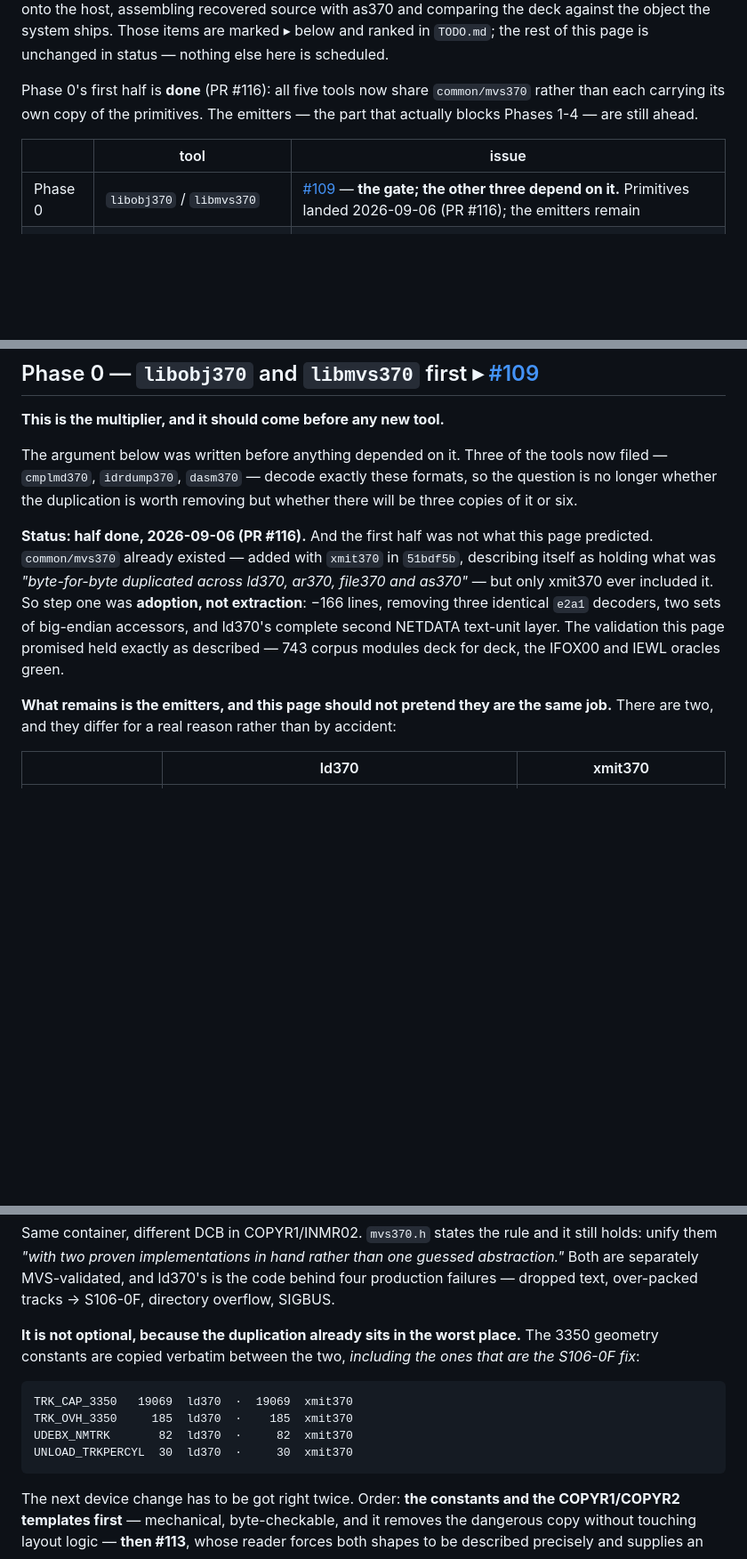
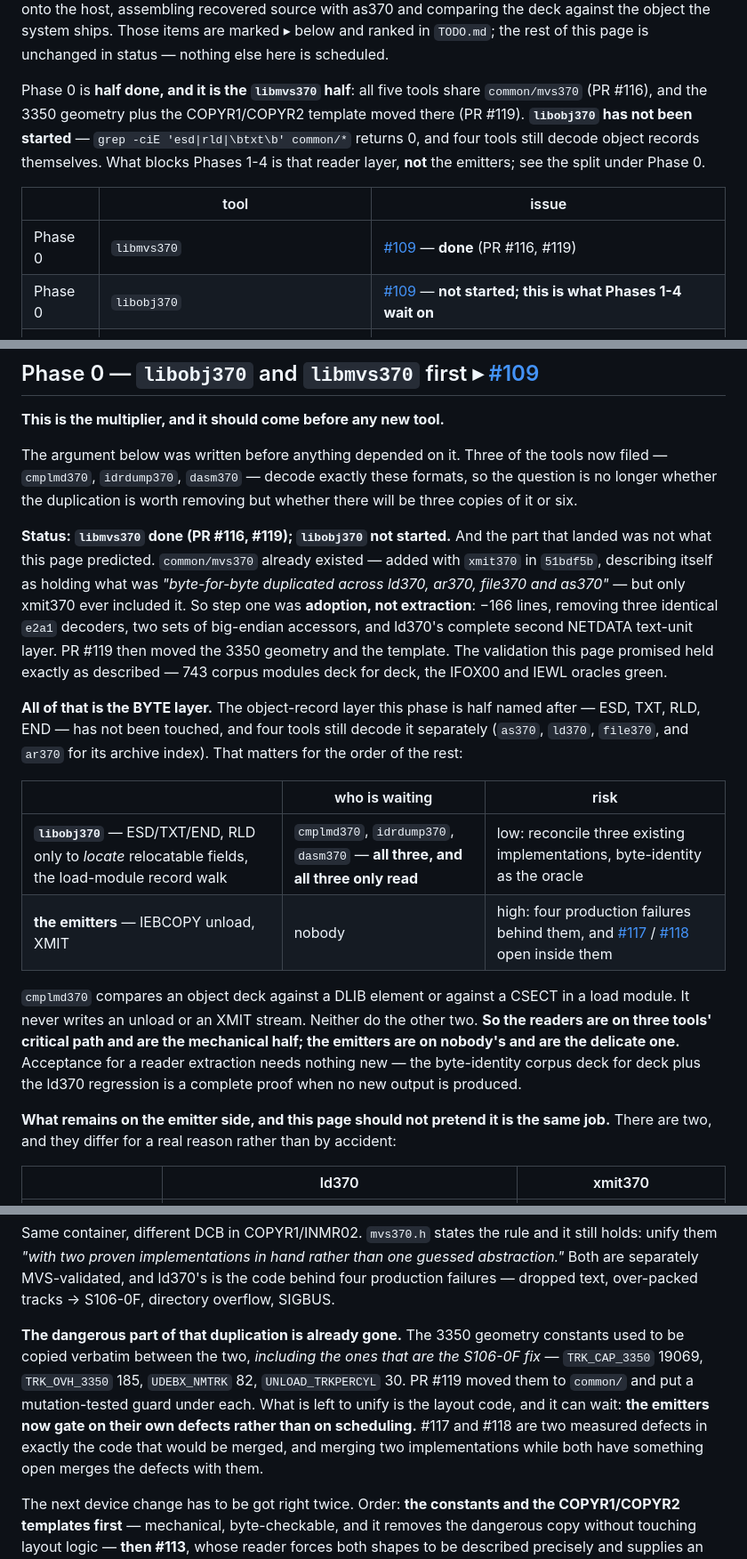
Before and after one commit to mvslovers/cc370, a Markdown page: docs/tool-roadmap.md, 3 parts joined by grey strips. Shown at 89% size. GitHub-like rendering; blank space fills up the shorter version.

````diff
--- a/docs/tool-roadmap.md
+++ b/docs/tool-roadmap.md
@@ -13,13 +13,17 @@ against the object the system ships. Those items are marked ▸ below and ranked
 `TODO.md`; the rest of this page is unchanged in status — nothing else here is
 scheduled.
 
-Phase 0's first half is **done** (PR #116): all five tools now share
-`common/mvs370` rather than each carrying its own copy of the primitives. The
-emitters — the part that actually blocks Phases 1-4 — are still ahead.
+Phase 0 is **half done, and it is the `libmvs370` half**: all five tools share
+`common/mvs370` (PR #116), and the 3350 geometry plus the COPYR1/COPYR2 template
+moved there (PR #119). **`libobj370` has not been started** — `grep -ciE
+'esd|rld|\btxt\b' common/*` returns 0, and four tools still decode object
+records themselves. What blocks Phases 1-4 is that reader layer, **not** the
+emitters; see the split under Phase 0.
 
 | | tool | issue |
 |---|---|---|
-| Phase 0 | `libobj370` / `libmvs370` | [#109](https://github.com/mvslovers/cc370/issues/109) — **the gate; the other three depend on it.** Primitives landed 2026-09-06 (PR #116); the emitters remain |
+| Phase 0 | `libmvs370` | [#109](https://github.com/mvslovers/cc370/issues/109) — **done** (PR #116, #119) |
+| Phase 0 | `libobj370` | [#109](https://github.com/mvslovers/cc370/issues/109) — **not started; this is what Phases 1-4 wait on** |
 | Phase 1 | `cmplmd370` | [#110](https://github.com/mvslovers/cc370/issues/110) — new to this page, see below |
 | Phase 2 | foreign IEBCOPY unloads | [#113](https://github.com/mvslovers/cc370/issues/113) — *with* libmvs370 by ownership, not behind it |
 | Phase 3 | `idrdump370` | [#111](https://github.com/mvslovers/cc370/issues/111) |
@@ -61,16 +65,35 @@ now filed — `cmplmd370`, `idrdump370`, `dasm370` — decode exactly these form
 so the question is no longer whether the duplication is worth removing but
 whether there will be three copies of it or six.
 
-**Status: half done, 2026-09-06 (PR #116).** And the first half was not what this
-page predicted. `common/mvs370` already existed — added with `xmit370` in
-`51bdf5b`, describing itself as holding what was *"byte-for-byte duplicated
-across ld370, ar370, file370 and as370"* — but only xmit370 ever included it.
-So step one was **adoption, not extraction**: −166 lines, removing three
-identical `e2a1` decoders, two sets of big-endian accessors, and ld370's complete
-second NETDATA text-unit layer. The validation this page promised held exactly as
-described — 743 corpus modules deck for deck, the IFOX00 and IEWL oracles green.
+**Status: `libmvs370` done (PR #116, #119); `libobj370` not started.** And the
+part that landed was not what this page predicted. `common/mvs370` already
+existed — added with `xmit370` in `51bdf5b`, describing itself as holding what
+was *"byte-for-byte duplicated across ld370, ar370, file370 and as370"* — but
+only xmit370 ever included it. So step one was **adoption, not extraction**:
+−166 lines, removing three identical `e2a1` decoders, two sets of big-endian
+accessors, and ld370's complete second NETDATA text-unit layer. PR #119 then
+moved the 3350 geometry and the template. The validation this page promised held
+exactly as described — 743 corpus modules deck for deck, the IFOX00 and IEWL
+oracles green.
 
-**What remains is the emitters, and this page should not pretend they are the
+**All of that is the BYTE layer.** The object-record layer this phase is half
+named after — ESD, TXT, RLD, END — has not been touched, and four tools still
+decode it separately (`as370`, `ld370`, `file370`, and `ar370` for its archive
+index). That matters for the order of the rest:
+
+| | who is waiting | risk |
+|---|---|---|
+| **`libobj370`** — ESD/TXT/END, RLD only to *locate* relocatable fields, the load-module record walk | `cmplmd370`, `idrdump370`, `dasm370` — **all three, and all three only read** | low: reconcile three existing implementations, byte-identity as the oracle |
+| **the emitters** — IEBCOPY unload, XMIT | nobody | high: four production failures behind them, and [#117](https://github.com/mvslovers/cc370/issues/117) / [#118](https://github.com/mvslovers/cc370/issues/118) open inside them |
+
+`cmplmd370` compares an object deck against a DLIB element or against a CSECT in
+a load module. It never writes an unload or an XMIT stream. Neither do the other
+two. **So the readers are on three tools' critical path and are the mechanical
+half; the emitters are on nobody's and are the delicate one.** Acceptance for a
+reader extraction needs nothing new — the byte-identity corpus deck for deck plus
+the ld370 regression is a complete proof when no new output is produced.
+
+**What remains on the emitter side, and this page should not pretend it is the
 same job.** There are two, and they differ for a real reason rather than by
 accident:
 
@@ -87,16 +110,15 @@ guessed abstraction."* Both are separately MVS-validated, and ld370's is the cod
 behind four production failures — dropped text, over-packed tracks → S106-0F,
 directory overflow, SIGBUS.
 
-**It is not optional, because the duplication already sits in the worst place.**
-The 3350 geometry constants are copied verbatim between the two, *including the
-ones that are the S106-0F fix*:
-
-```
-TRK_CAP_3350   19069  ld370  ·  19069  xmit370
-TRK_OVH_3350     185  ld370  ·    185  xmit370
-UDEBX_NMTRK       82  ld370  ·     82  xmit370
-UNLOAD_TRKPERCYL  30  ld370  ·     30  xmit370
-```
+**The dangerous part of that duplication is already gone.** The 3350 geometry
+constants used to be copied verbatim between the two, *including the ones that
+are the S106-0F fix* — `TRK_CAP_3350` 19069, `TRK_OVH_3350` 185, `UDEBX_NMTRK`
+82, `UNLOAD_TRKPERCYL` 30. PR #119 moved them to `common/` and put a
+mutation-tested guard under each. What is left to unify is the layout code, and
+it can wait: **the emitters now gate on their own defects rather than on
+scheduling.** #117 and #118 are two measured defects in exactly the code that
+would be merged, and merging two implementations while both have something open
+merges the defects with them.
 
 The next device change has to be got right twice. Order: **the constants and the
 COPYR1/COPYR2 templates first** — mechanical, byte-checkable, and it removes the
````
Also changed, not shown: other parts of docs/tool-roadmap.md (+7 -6 lines), TODO.md (+70 -41 lines).
